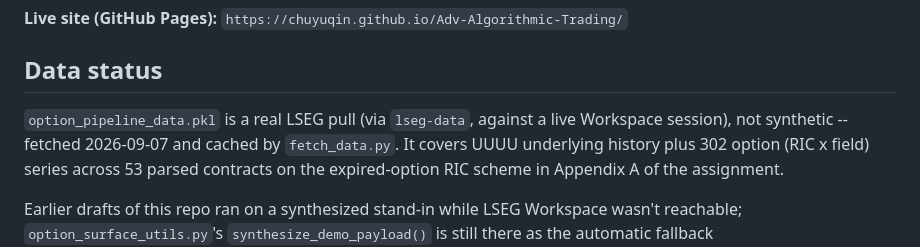
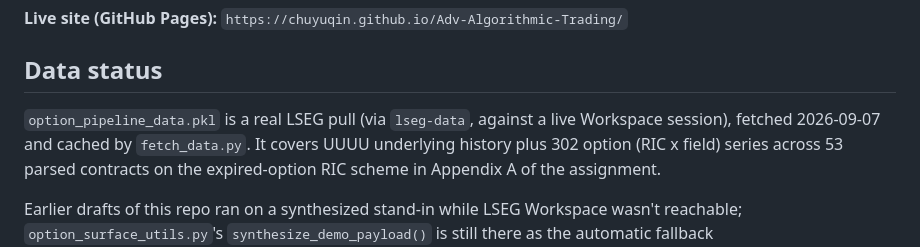
Before and after one commit to chuyuqin/Adv-Algorithmic-Trading, a Markdown page: README.md, the part around the change. GitHub-like rendering.

```diff
--- a/README.md
+++ b/README.md
@@ -7,7 +7,7 @@ MENG FinTech, Algorithmic Trading II -- Assignment 1.1.
 ## Data status
 
 `option_pipeline_data.pkl` is a real LSEG pull (via `lseg-data`, against a
-live Workspace session), not synthetic -- fetched 2026-09-07 and cached by
+live Workspace session), fetched 2026-09-07 and cached by
 `fetch_data.py`. It covers UUUU underlying history plus 302 option
 (RIC x field) series across 53 parsed contracts on the expired-option RIC
 scheme in Appendix A of the assignment.
```
